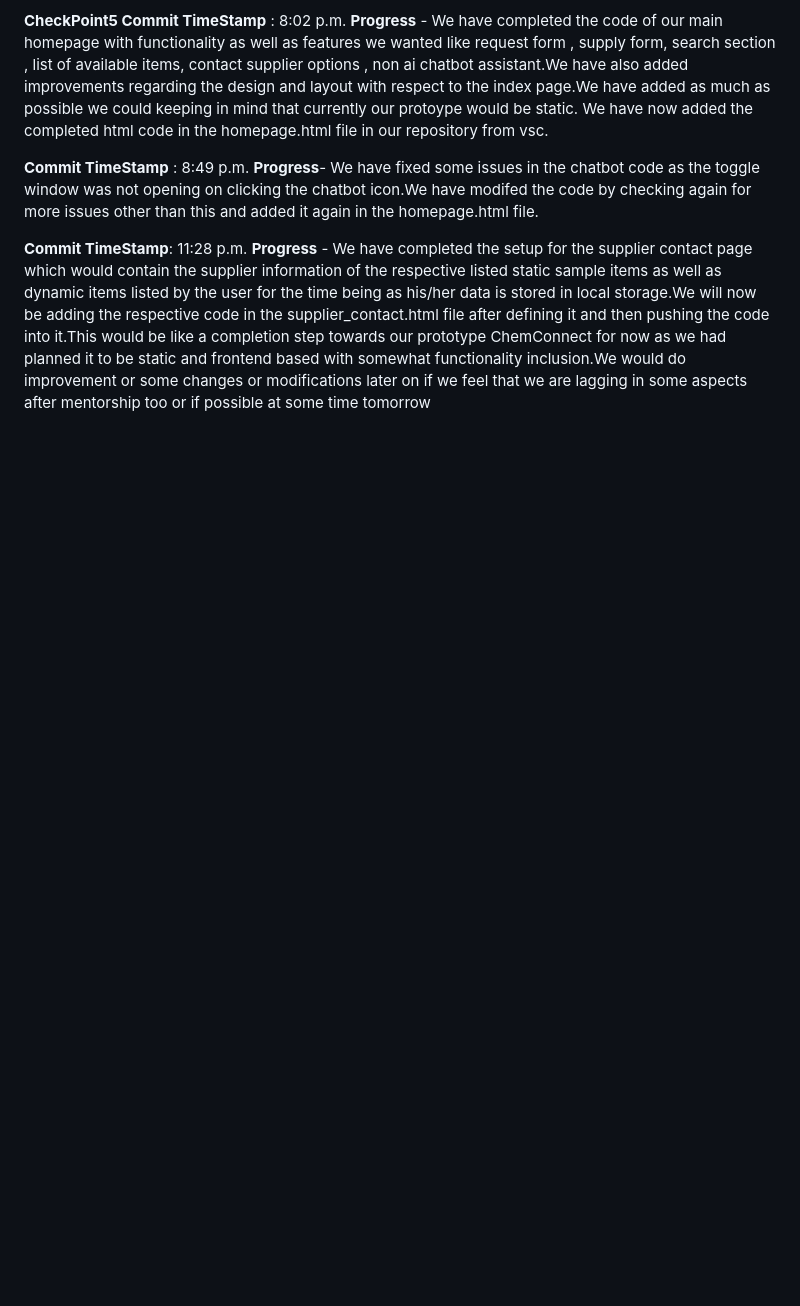
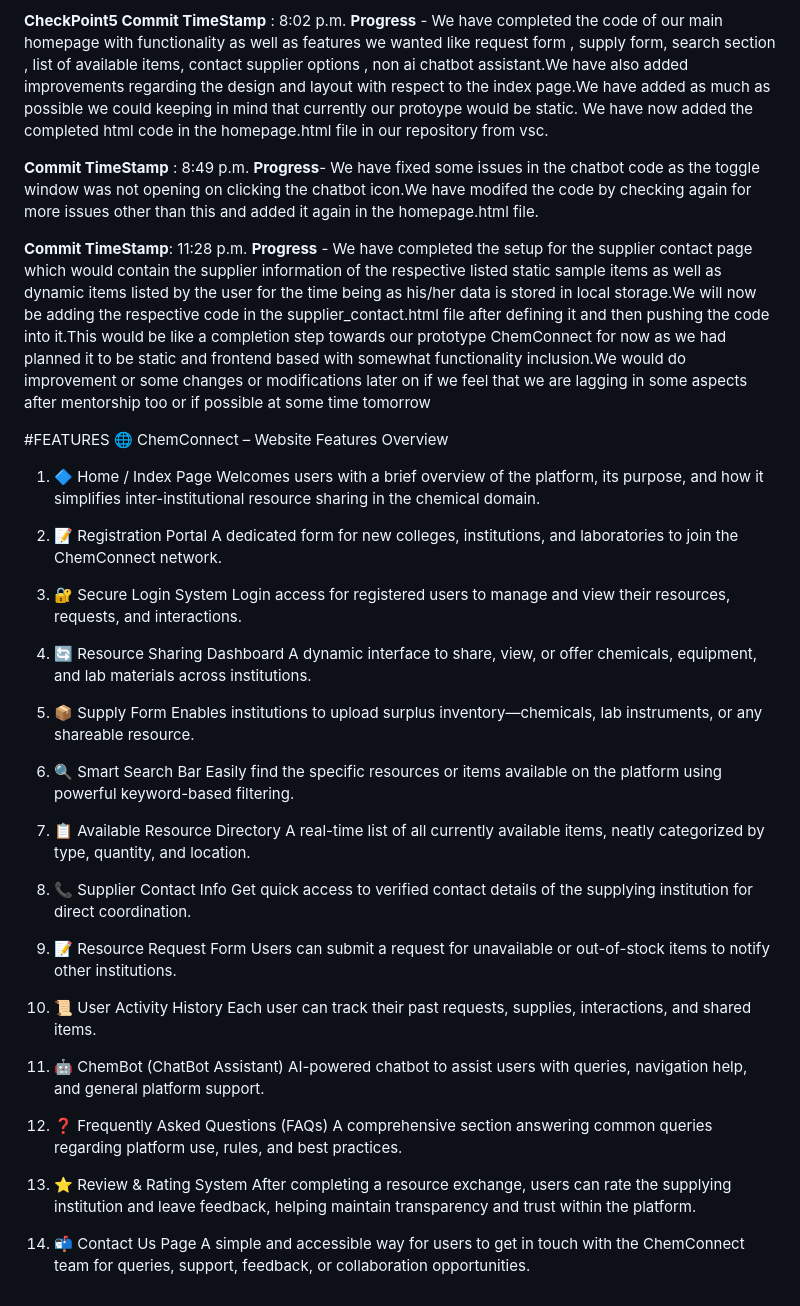
Before and after one commit to PrimeInnovators/ChemConnect_Prototype, a Markdown page: README.md, the part around the change. Drawn GitHub-style; blank space fills up the shorter version.

```diff
--- a/README.md
+++ b/README.md
@@ -27,3 +27,61 @@ We have implemented local storage check as well as demo users for our convenienc
 **Commit TimeStamp** : 8:49 p.m. **Progress**- We have fixed some issues in the chatbot code as the toggle window was not opening on clicking the chatbot icon.We have modifed the code by checking again for more issues other than this and added it again in the homepage.html file.
 
 **Commit TimeStamp**: 11:28 p.m.  **Progress** - We have completed the setup for the supplier contact page which would contain the supplier information of the respective listed static sample items as well as dynamic items listed by the user for the time being as his/her data is stored in local storage.We will now be adding the respective code in the supplier_contact.html file after defining it and then pushing the code into it.This would be like a completion step towards our prototype  ChemConnect for now as we had planned it to be static and frontend based with somewhat functionality inclusion.We would do improvement or some changes or modifications later on if we feel that we are lagging in some aspects after mentorship too or if possible at some time tomorrow
+
+#FEATURES
+🌐 ChemConnect – Website Features Overview
+
+1. 🔷 Home / Index Page
+Welcomes users with a brief overview of the platform, its purpose, and how it simplifies inter-institutional resource sharing in the chemical domain.
+
+
+2. 📝 Registration Portal
+A dedicated form for new colleges, institutions, and laboratories to join the ChemConnect network.
+
+
+3. 🔐 Secure Login System
+Login access for registered users to manage and view their resources, requests, and interactions.
+
+
+4. 🔄 Resource Sharing Dashboard
+A dynamic interface to share, view, or offer chemicals, equipment, and lab materials across institutions.
+
+
+5. 📦 Supply Form
+Enables institutions to upload surplus inventory—chemicals, lab instruments, or any shareable resource.
+
+
+6. 🔍 Smart Search Bar
+Easily find the specific resources or items available on the platform using powerful keyword-based filtering.
+
+
+7. 📋 Available Resource Directory
+A real-time list of all currently available items, neatly categorized by type, quantity, and location.
+
+
+8. 📞 Supplier Contact Info
+Get quick access to verified contact details of the supplying institution for direct coordination.
+
+
+9. 📝 Resource Request Form
+Users can submit a request for unavailable or out-of-stock items to notify other institutions.
+
+
+10. 📜 User Activity History
+Each user can track their past requests, supplies, interactions, and shared items.
+
+
+11. 🤖 ChemBot (ChatBot Assistant)
+AI-powered chatbot to assist users with queries, navigation help, and general platform support.
+
+
+12. ❓ Frequently Asked Questions (FAQs)
+A comprehensive section answering common queries regarding platform use, rules, and best practices.
+
+
+13. ⭐ Review & Rating System
+After completing a resource exchange, users can rate the supplying institution and leave feedback, helping maintain transparency and trust within the platform.
+
+
+14. 📬 Contact Us Page
+A simple and accessible way for users to get in touch with the ChemConnect team for queries, support, feedback, or collaboration opportunities.
```
